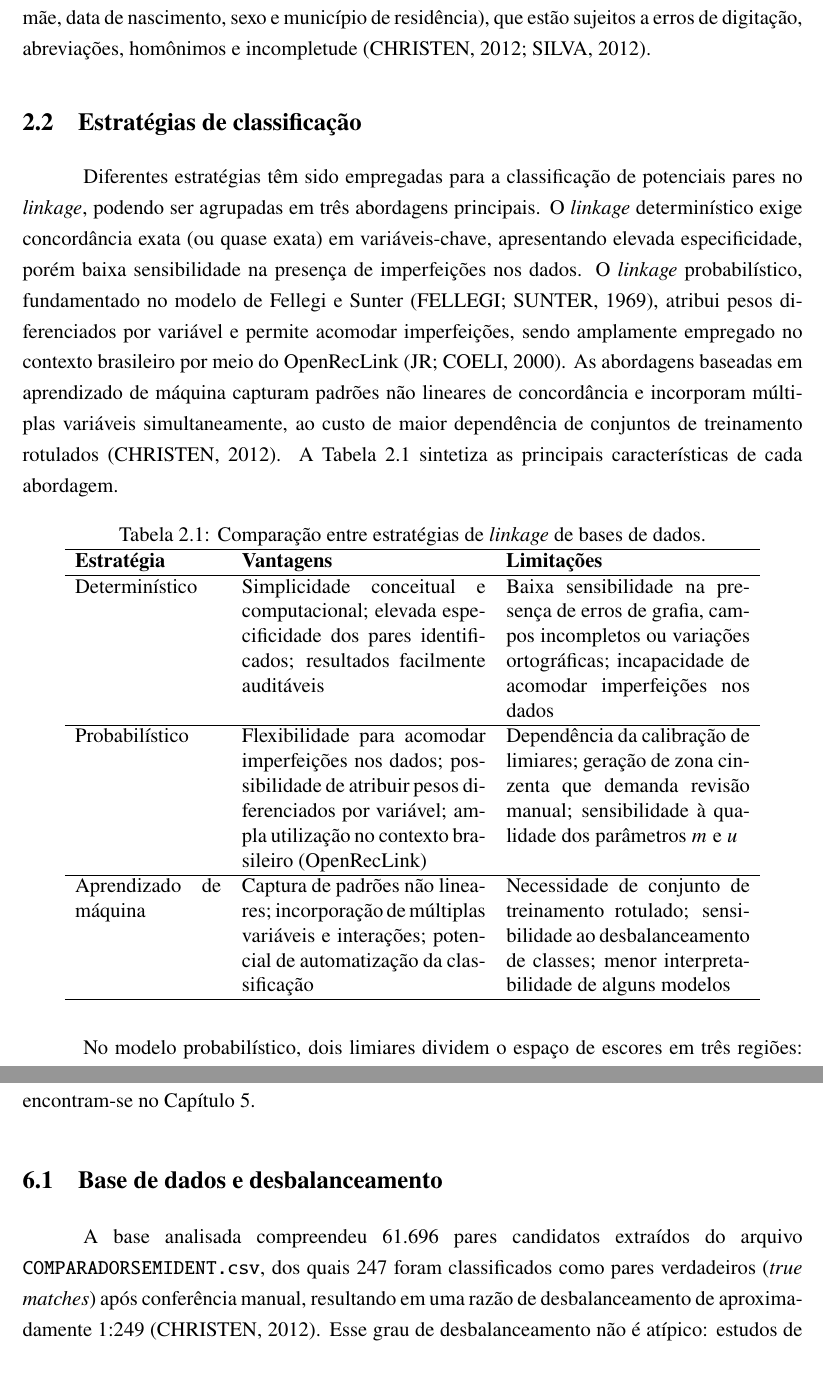
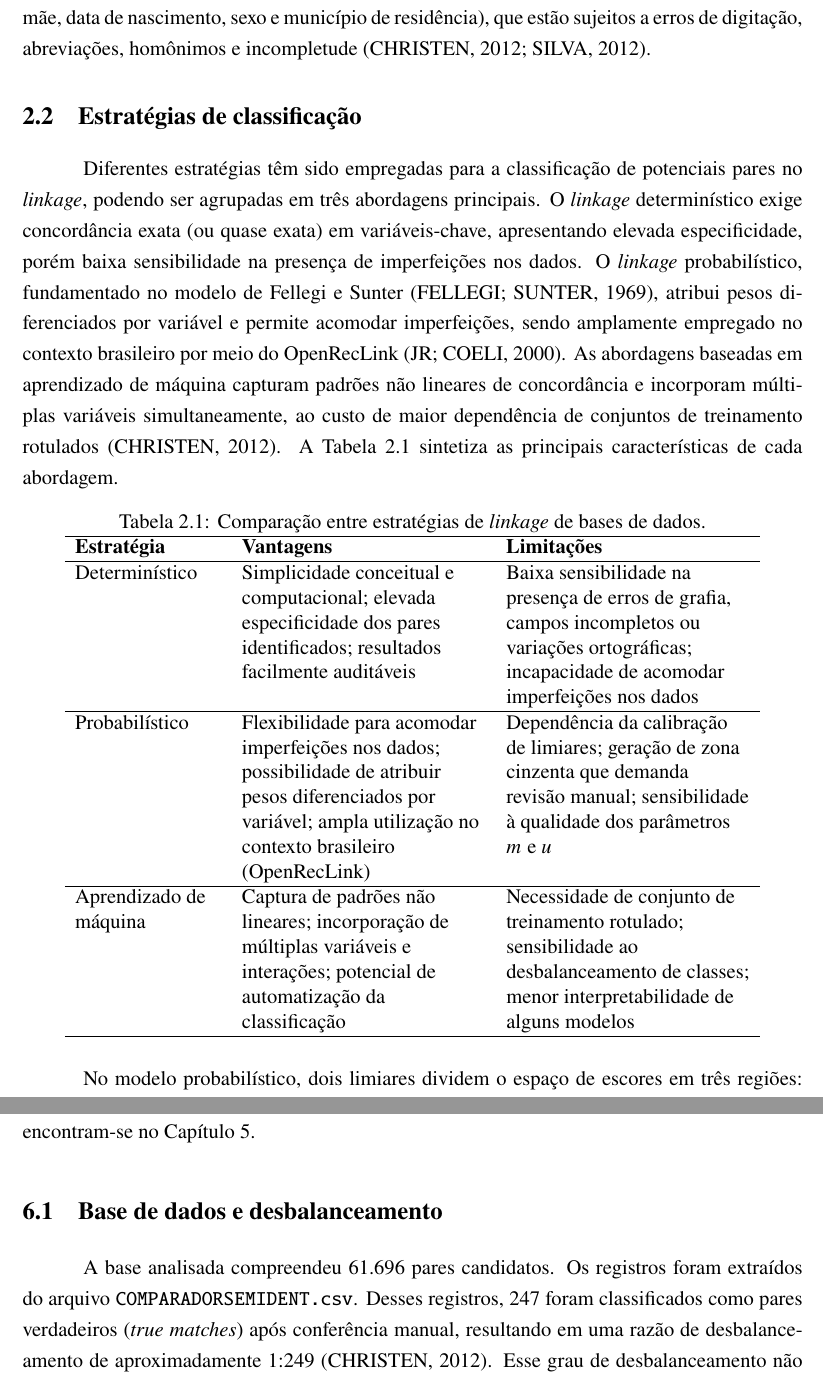
Before and after one commit to marco-jardim/phd-research, a LaTeX thesis (text/latex/tese.tex, which reads text/latex/capitulo2.tex, text/latex/capitulo6.tex): two parts of pages 30 and 52 of 129, joined at a grey line, cut so that both start at the same text. Compiled offline with pdfLaTeX.

Commit message:
style: apply low-risk LaTeX warning fixes
Improve table line wrapping and section opening flow to reduce high-value underfull warnings, then rebuild thesis PDF with the updated layout.

```diff
--- a/text/latex/capitulo2.tex
+++ b/text/latex/capitulo2.tex
@@ -28,7 +28,7 @@ Diferentes estratégias têm sido empregadas para a classificação de potenciai
 \centering
 \caption{Comparação entre estratégias de \textit{linkage} de bases de dados.}
 \label{quadro:comparacao-estrategias}
-\begin{tabular}{p{3cm}p{5cm}p{5cm}}
+\begin{tabular}{>{\raggedright\arraybackslash}p{3cm}>{\raggedright\arraybackslash}p{5cm}>{\raggedright\arraybackslash}p{5cm}}
 \hline
 \textbf{Estratégia} & \textbf{Vantagens} & \textbf{Limitações} \\
 \hline
--- a/text/latex/capitulo6.tex
+++ b/text/latex/capitulo6.tex
@@ -6,9 +6,7 @@ Os resultados do pós-processamento por aprendizado de máquina (\textit{machine
 \section{Base de dados e desbalanceamento}
 \label{sec:cap5-dados-desbalanceamento}
 
-\begin{sloppypar}
-A base analisada compreendeu 61.696 pares candidatos extraídos do arquivo \texttt{COMPARADORSEMIDENT.csv}, dos quais 247 foram classificados como pares verdadeiros (\textit{true matches}) após conferência manual, resultando em uma razão de desbalanceamento de aproximadamente 1:249 \cite{Christen2012book}. Esse grau de desbalanceamento não é atípico: estudos de \textit{linkage} em bases de saúde pública frequentemente reportam prevalências de pares verdadeiros inferiores a 1\%, especialmente quando a etapa de blocagem é permissiva para maximizar a cobertura do padrão-ouro (\textit{gold standard}) \cite{Harron2017linkagequality,Doidge2019linkageerror}. A consequência direta é que classificadores treinados sem tratamento do desbalanceamento tendem a otimizar a acurácia global, classificando quase todos os pares como negativos, acarretando sensibilidade próxima de zero para a classe de interesse \cite{He2009imbalanced,Johnson2019survey}.
-\end{sloppypar}
+A base analisada compreendeu 61.696 pares candidatos. Os registros foram extraídos do arquivo \texttt{COMPARADORSEMIDENT.csv}. Desses registros, 247 foram classificados como pares verdadeiros (\textit{true matches}) após conferência manual, resultando em uma razão de desbalanceamento de aproximadamente 1:249 \cite{Christen2012book}. Esse grau de desbalanceamento não é atípico: estudos de \textit{linkage} em bases de saúde pública frequentemente reportam prevalências de pares verdadeiros inferiores a 1\%, especialmente quando a etapa de blocagem é permissiva para maximizar a cobertura do padrão-ouro (\textit{gold standard}) \cite{Harron2017linkagequality,Doidge2019linkageerror}. A consequência direta é que classificadores treinados sem tratamento do desbalanceamento tendem a otimizar a acurácia global, classificando quase todos os pares como negativos, acarretando sensibilidade próxima de zero para a classe de interesse \cite{He2009imbalanced,Johnson2019survey}.
 
 Tal cenário impõe duas restrições operacionais concretas. Do ponto de vista prático, mesmo uma taxa de falsos positivos aparentemente baixa (por exemplo, 0,5\%) pode gerar centenas de revisões manuais desnecessárias quando aplicada a um universo de dezenas de milhares de pares. Isso eleva o custo de revisão manual a patamares incompatíveis com a prática rotineira da vigilância epidemiológica \cite{Coeli2021suboptimal}. Soma-se a isso a inadequação da acurácia como métrica isolada de avaliação: precisão, sensibilidade e $F_1$ constituem indicadores mais adequados para quantificar o desempenho em cenários raros \cite{Christen2012book,He2009imbalanced}. Os experimentos baseados em partição fixa (\textit{hold-out}) utilizaram divisão estratificada 70/30 (173 pares verdadeiros para treino e 74 para teste), preservando a proporção original de classes. As métricas reportadas seguem a definição apresentada na Seção~\ref{sec:metricas}, com ênfase em precisão, sensibilidade e $F_1$.
 
```
Also changed, not shown: text/latex/tables/tab_ablation_best_category.tex (+1 -1 lines), text/latex/tese.pdf.
